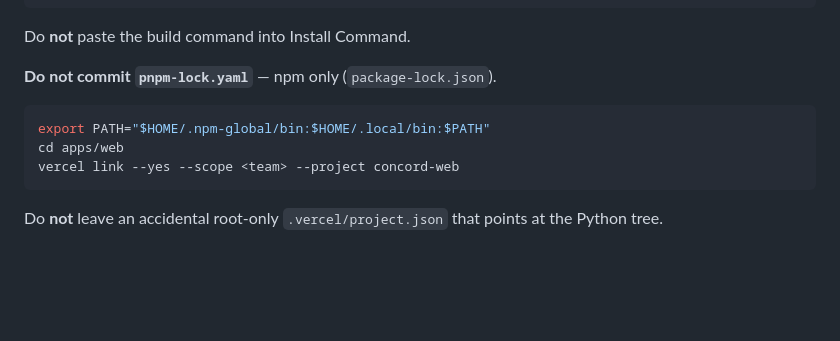
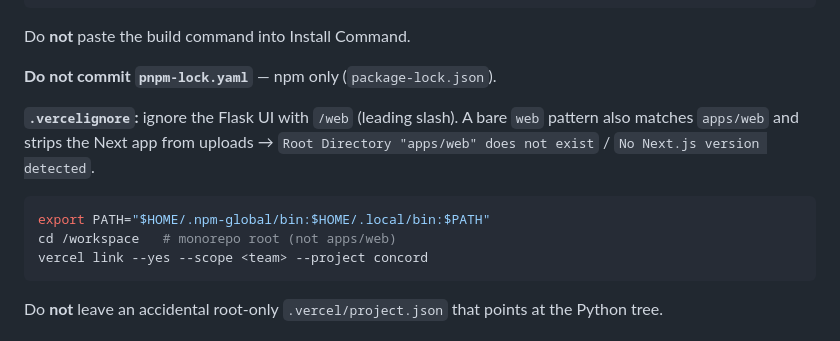
Before and after one commit to shourya0523/concord, a Markdown page: docs/deployment/vercel-project-link.md, the part around the change. Drawn GitHub-style; blank space fills up the shorter version.

Commit message:
docs(deploy): warn that bare 'web' in .vercelignore excludes apps/web
Co-authored-by: Shourya Yadav <shourya0523@users.noreply.github.com>

````diff
--- a/docs/deployment/vercel-project-link.md
+++ b/docs/deployment/vercel-project-link.md
@@ -47,10 +47,12 @@ Do **not** paste the build command into Install Command.
 
 **Do not commit `pnpm-lock.yaml`** — npm only (`package-lock.json`).
 
+**`.vercelignore`:** ignore the Flask UI with `/web` (leading slash). A bare `web` pattern also matches `apps/web` and strips the Next app from uploads → `Root Directory "apps/web" does not exist` / `No Next.js version detected`.
+
 ```bash
 export PATH="$HOME/.npm-global/bin:$HOME/.local/bin:$PATH"
-cd apps/web
-vercel link --yes --scope <team> --project concord-web
+cd /workspace   # monorepo root (not apps/web)
+vercel link --yes --scope <team> --project concord
 ```
 
 Do **not** leave an accidental root-only `.vercel/project.json` that points at the Python tree.
````
